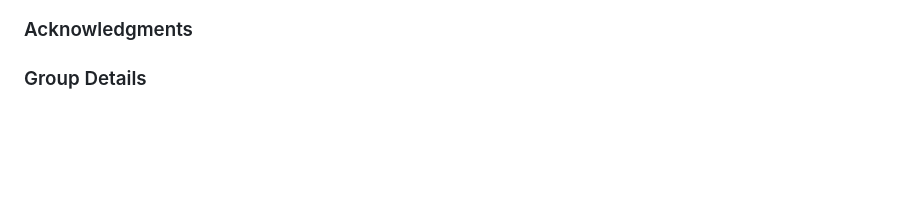
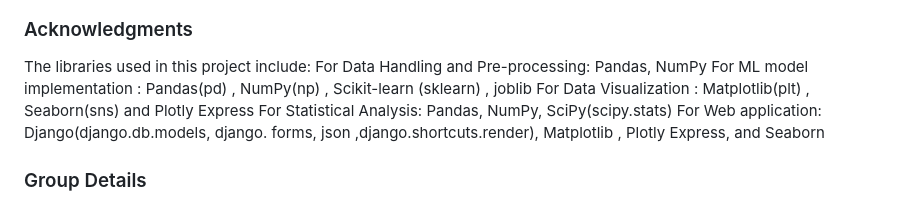
Before and after one commit to serayyagci1/coderate, a Markdown page: README.md, the part around the change. Rendered like a GitHub page; blank space fills up the shorter version.

```diff
--- a/README.md
+++ b/README.md
@@ -95,6 +95,12 @@ Several plots have been created to visualize the data for understanding the dist
 ![The following is our timeline for the project](https://github.com/serayyagci1/coderate/blob/front-end/project_timeline.png?raw=true)
 
 ### Acknowledgments
+The libraries used in this project include:
+For Data Handling and Pre-processing: Pandas, NumPy
+For ML model implementation : Pandas(pd) , NumPy(np) , Scikit-learn (sklearn) , joblib
+For Data Visualization : Matplotlib(plt) , Seaborn(sns) and Plotly Express
+For Statistical Analysis: Pandas, NumPy, SciPy(scipy.stats)
+For Web application: Django(django.db.models, django. forms, json ,django.shortcuts.render), Matplotlib , Plotly Express, and Seaborn
 
 ### Group Details
 - Group name: Coderate
```
